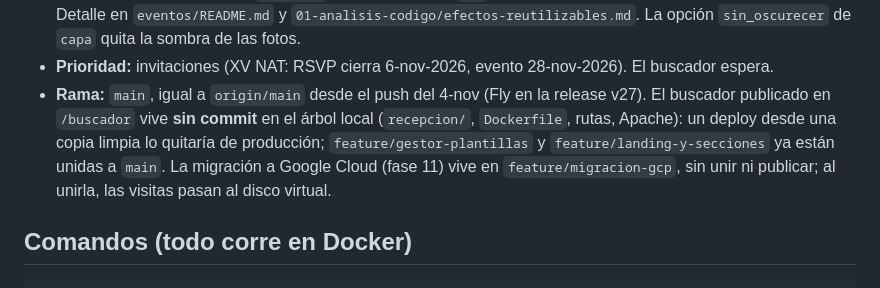
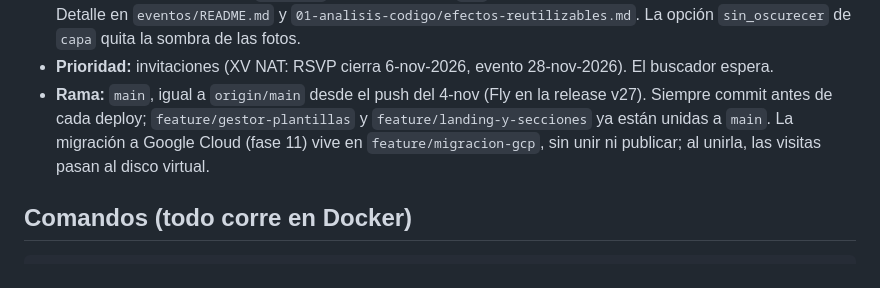
Before and after one commit to rjm019/invitaciones, a Markdown page: CLAUDE.md, the part around the change. GitHub-like rendering.

Commit message:
Regla: commit antes de cada deploy

```diff
--- a/CLAUDE.md
+++ b/CLAUDE.md
@@ -24,7 +24,7 @@ El plan completo está en `docs/plan-invitaciones/`. **Lee primero** `docs/plan-
 - **Boda de Alexa & Carlos** (4-nov; en `main`, GitHub y Fly, release v27): invitación real basada en `boda-isabella-mateo` (tema `lacre`, sin trivia ni historia), con el evento en `eventos/boda-alexa-carlos/` (ignorado: datos reales; su `armar.py` vive ahí y escribe `invitacion.csv`, 18 secciones). Código nuevo y reutilizable: variante `lamina` de `frase` y `lluvia_sobres` (imagen con su proporción y zona segura: `imagen_lamina`, `proporcion`, `zona_*`; `components/ui/PaperSheet.vue`). Publicada en Fly sin enlaces (se generan en su panel); faltan banco, nombre completo del beneficiario, dirección de la capilla y música.
 - **Lienzo libre del gestor** (4-nov; en `main`, GitHub y Fly, release v27): modo **Acomodar** en `/gestor` para mover, girar, escalar y voltear textos e imágenes existentes, y agregar texto, imagen y formas (Moveable y Selecto, solo en el gestor). Datos en filas `lienzo-N` de cada sección; `e_*` es solo escritorio; todo se recorta en su sección. Detalle en `eventos/README.md` y `01-analisis-codigo/efectos-reutilizables.md`. La opción `sin_oscurecer` de `capa` quita la sombra de las fotos.
 - **Prioridad:** invitaciones (XV NAT: RSVP cierra 6-nov-2026, evento 28-nov-2026). El buscador espera.
-- **Rama:** `main`, igual a `origin/main` desde el push del 4-nov (Fly en la release v27). El buscador publicado en `/buscador` vive **sin commit** en el árbol local (`recepcion/`, `Dockerfile`, rutas, Apache): un deploy desde una copia limpia lo quitaría de producción; `feature/gestor-plantillas` y `feature/landing-y-secciones` ya están unidas a `main`. La migración a Google Cloud (fase 11) vive en `feature/migracion-gcp`, sin unir ni publicar; al unirla, las visitas pasan al disco virtual.
+- **Rama:** `main`, igual a `origin/main` desde el push del 4-nov (Fly en la release v27). Siempre commit antes de cada deploy; `feature/gestor-plantillas` y `feature/landing-y-secciones` ya están unidas a `main`. La migración a Google Cloud (fase 11) vive en `feature/migracion-gcp`, sin unir ni publicar; al unirla, las visitas pasan al disco virtual.
 
 ## Comandos (todo corre en Docker)
 
```
